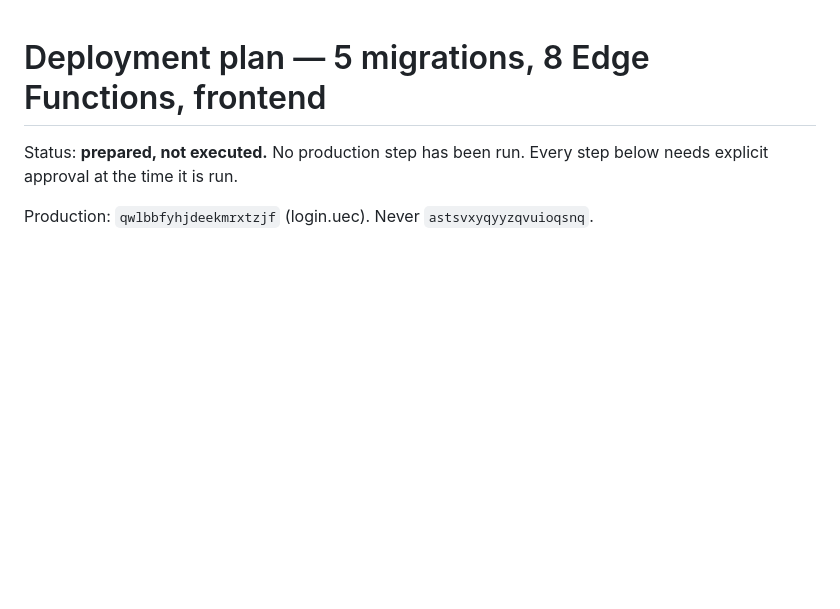
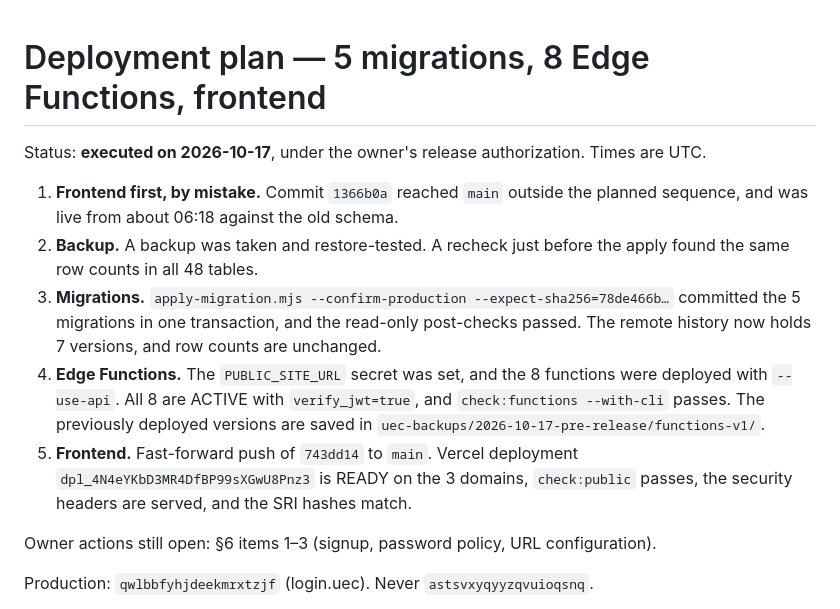
Before and after one commit to rayenmkadmini/uec, a Markdown page: docs/security/DEPLOYMENT_PLAN.md, the part around the change. Rendered like a GitHub page; blank space fills up the shorter version.

```diff
--- a/docs/security/DEPLOYMENT_PLAN.md
+++ b/docs/security/DEPLOYMENT_PLAN.md
@@ -1,7 +1,14 @@
 # Deployment plan — 5 migrations, 8 Edge Functions, frontend
 
-Status: **prepared, not executed.** No production step has been run. Every step
-below needs explicit approval at the time it is run.
+Status: **executed on 2026-10-17**, under the owner's release authorization. Times are UTC.
+
+1. **Frontend first, by mistake.** Commit `1366b0a` reached `main` outside the planned sequence, and was live from about 06:18 against the old schema.
+2. **Backup.** A backup was taken and restore-tested. A recheck just before the apply found the same row counts in all 48 tables.
+3. **Migrations.** `apply-migration.mjs --confirm-production --expect-sha256=78de466b…` committed the 5 migrations in one transaction, and the read-only post-checks passed. The remote history now holds 7 versions, and row counts are unchanged.
+4. **Edge Functions.** The `PUBLIC_SITE_URL` secret was set, and the 8 functions were deployed with `--use-api`. All 8 are ACTIVE with `verify_jwt=true`, and `check:functions --with-cli` passes. The previously deployed versions are saved in `uec-backups/2026-10-17-pre-release/functions-v1/`.
+5. **Frontend.** Fast-forward push of `743dd14` to `main`. Vercel deployment `dpl_4N4eYKbD3MR4DfBP99sXGwU8Pnz3` is READY on the 3 domains, `check:public` passes, the security headers are served, and the SRI hashes match.
+
+Owner actions still open: §6 items 1–3 (signup, password policy, URL configuration).
 
 Production: `qwlbbfyhjdeekmrxtzjf` (login.uec). Never `astsvxyqyyzqvuioqsnq`.
 
```
Also changed, not shown: docs/security/SECURITY_AUDIT_REPORT.md (+14 -0 lines), docs/security/TEST_REPORT.md (+16 -0 lines).
